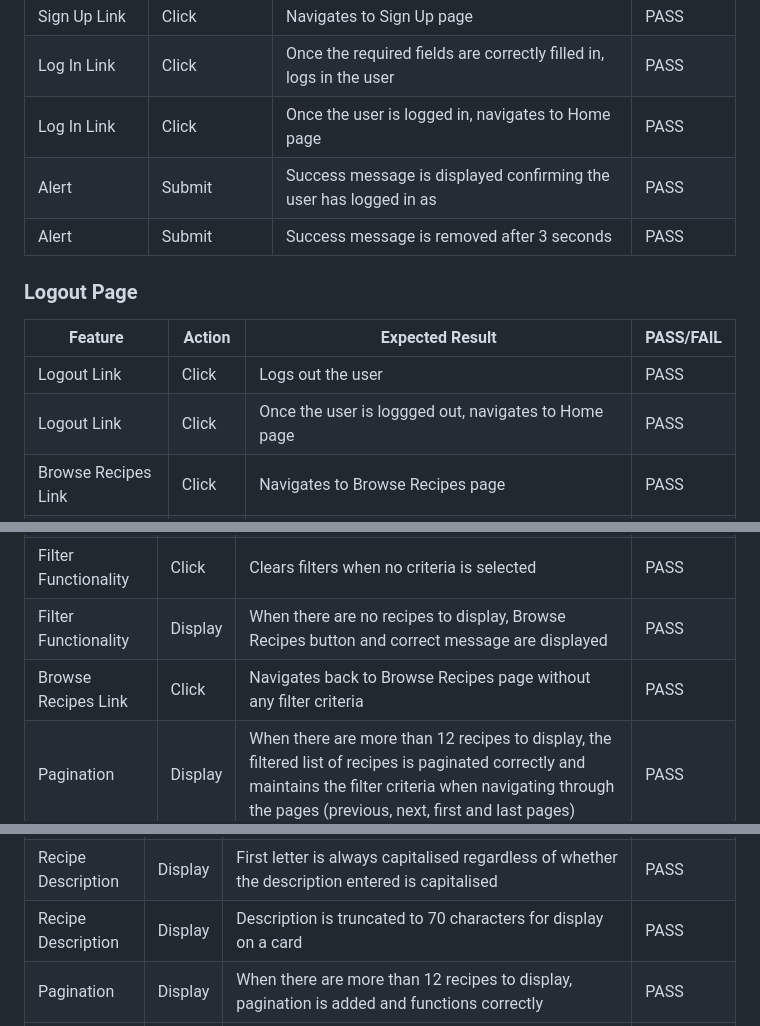
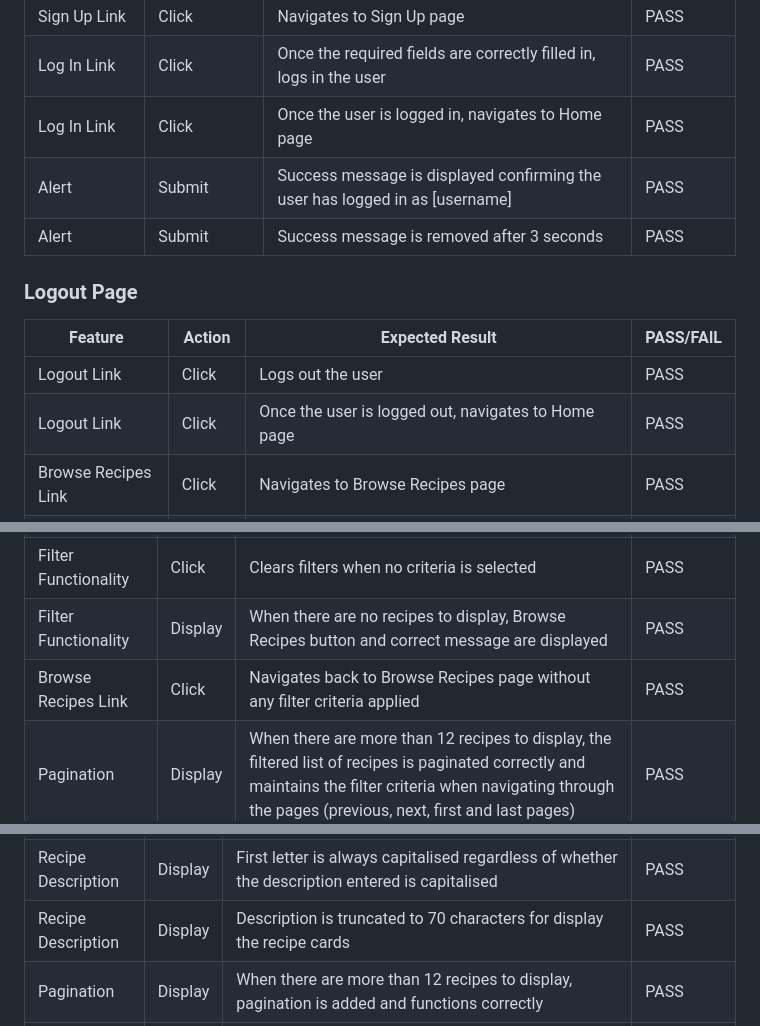
Before and after one commit to ShizukaDonaghue/happy-beans, a Markdown page: TESTING.md, 3 parts joined by grey strips. Drawn GitHub-style.

Commit message:
Update wording to clarify manual testing results

```diff
--- a/TESTING.md
+++ b/TESTING.md
@@ -473,14 +473,14 @@ Login Fields | Incorrect Details | Error message is displayed | PASS
 Sign Up Link | Click | Navigates to Sign Up page | PASS
 Log In Link | Click | Once the required fields are correctly filled in, logs in the user | PASS
 Log In Link | Click | Once the user is logged in, navigates to Home page | PASS
-Alert | Submit | Success message is displayed confirming the user has logged in as <username> | PASS
+Alert | Submit | Success message is displayed confirming the user has logged in as [username] | PASS
 Alert | Submit | Success message is removed after 3 seconds | PASS
 
 ### Logout Page
 Feature | Action | Expected Result | PASS/FAIL
 ---|---|---|---
 Logout Link | Click | Logs out the user | PASS
-Logout Link | Click | Once the user is loggged out, navigates to Home page | PASS
+Logout Link | Click | Once the user is logged out, navigates to Home page | PASS
 Browse Recipes Link | Click | Navigates to Browse Recipes page | PASS
 Alert | Submit | Success message is displayed confirming that the user has logged out | PASS
 Alert | Submit | Success message is removed after 3 seconds | PASS
@@ -503,7 +503,7 @@ Filter Dropdown Menu | Display | Dropdown menu is displayed correctly for each f
 Filter Functionality | Click | Filters recipes based on the criteria selected | PASS
 Filter Functionality | Click | Clears filters when no criteria is selected | PASS
 Filter Functionality | Display | When there are no recipes to display, Browse Recipes button and correct message are displayed | PASS
-Browse Recipes Link | Click | Navigates back to Browse Recipes page without any filter criteria | PASS
+Browse Recipes Link | Click | Navigates back to Browse Recipes page without any filter criteria applied | PASS
 Pagination | Display | When there are more than 12 recipes to display, the filtered list of recipes is paginated correctly and maintains the filter criteria when navigating through the pages (previous, next, first and last pages) | PASS
 Pagination | Display | When there are less than 12 recipes to display, pagination is not displayed | PASS
 
@@ -522,7 +522,7 @@ Image Size | Display | Images are displayed in the same height and width regardl
 Recipe Title | Display | First letter is always capitalised regardless of whether the title entered is capitalised | PASS
 Number of Likes | Display | The number of likes is displayed correcty with a grey love heart and the nubmer indicating the number of likes | PASS
 Recipe Description | Display | First letter is always capitalised regardless of whether the description entered is capitalised | PASS
-Recipe Description | Display | Description is truncated to 70 characters for display on a card | PASS
+Recipe Description | Display | Description is truncated to 70 characters for display the recipe cards | PASS
 Pagination | Display | When there are more than 12 recipes to display, pagination is added and functions correctly | PASS
 Pagination | Display | When there are less than 12 recipes to display, pagination is not displayed | PASS
 
```
Also changed, not shown: other parts of TESTING.md (+3 -3 lines).
